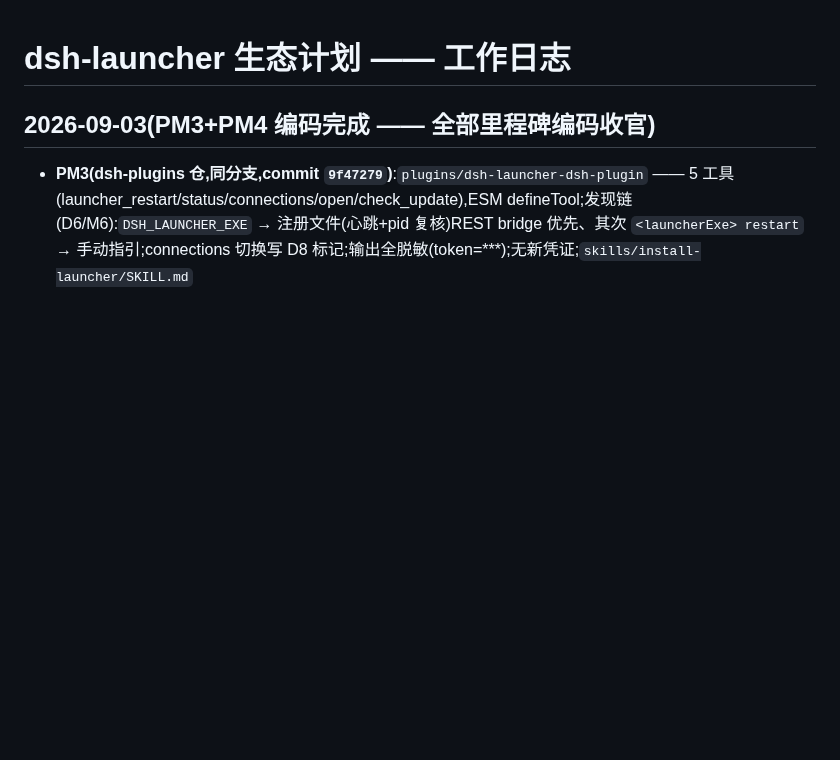
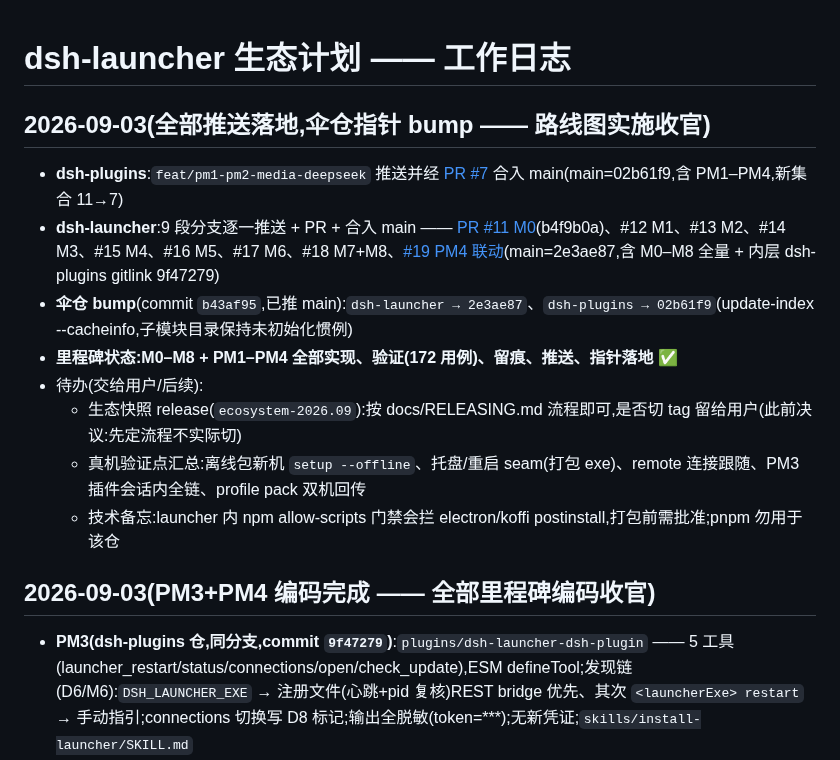
Before and after one commit to kuaizhongqiang/dsh-ecosystem, a Markdown page: docs/WORKLOG.md, the part around the change. Drawn GitHub-style; blank space fills up the shorter version.

Commit message:
docs: worklog — final: all branches pushed/merged, umbrella pointers bumped (launcher 2e3ae87, plugins 02b61f9)
Co-authored-by: coworker (DeepSeek Harness GLM) <coworker@deepseek-harness.invalid>

```diff
--- a/docs/WORKLOG.md
+++ b/docs/WORKLOG.md
@@ -1,4 +1,15 @@
 # dsh-launcher 生态计划 —— 工作日志
+
+## 2026-09-03(全部推送落地,伞仓指针 bump —— 路线图实施收官)
+
+- **dsh-plugins**:`feat/pm1-pm2-media-deepseek` 推送并经 [PR #7](https://github.com/kuaizhongqiang/dsh-plugins/pull/7) 合入 main(main=02b61f9,含 PM1–PM4,新集合 11→7)
+- **dsh-launcher**:9 段分支逐一推送 + PR + 合入 main —— [PR #11 M0](https://github.com/kuaizhongqiang/dsh-launcher/pull/11)(b4f9b0a)、#12 M1、#13 M2、#14 M3、#15 M4、#16 M5、#17 M6、#18 M7+M8、[#19 PM4 联动](https://github.com/kuaizhongqiang/dsh-launcher/pull/19)(main=2e3ae87,含 M0–M8 全量 + 内层 dsh-plugins gitlink 9f47279)
+- **伞仓 bump**(commit `b43af95`,已推 main):`dsh-launcher → 2e3ae87`、`dsh-plugins → 02b61f9`(update-index --cacheinfo,子模块目录保持未初始化惯例)
+- **里程碑状态:M0–M8 + PM1–PM4 全部实现、验证(172 用例)、留痕、推送、指针落地** ✅
+- 待办(交给用户/后续):
+  - 生态快照 release(`ecosystem-2026.09`):按 docs/RELEASING.md 流程即可,是否切 tag 留给用户(此前决议:先定流程不实际切)
+  - 真机验证点汇总:离线包新机 `setup --offline`、托盘/重启 seam(打包 exe)、remote 连接跟随、PM3 插件会话内全链、profile pack 双机回传
+  - 技术备忘:launcher 内 npm allow-scripts 门禁会拦 electron/koffi postinstall,打包前需批准;pnpm 勿用于该仓
 
 ## 2026-09-03(PM3+PM4 编码完成 —— 全部里程碑编码收官)
 
```
